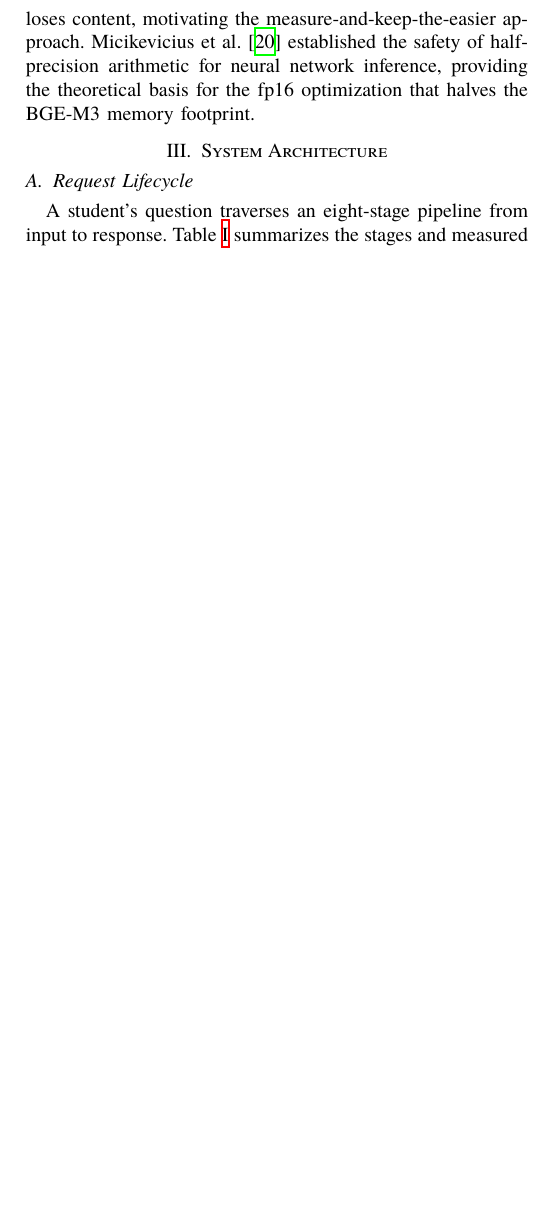
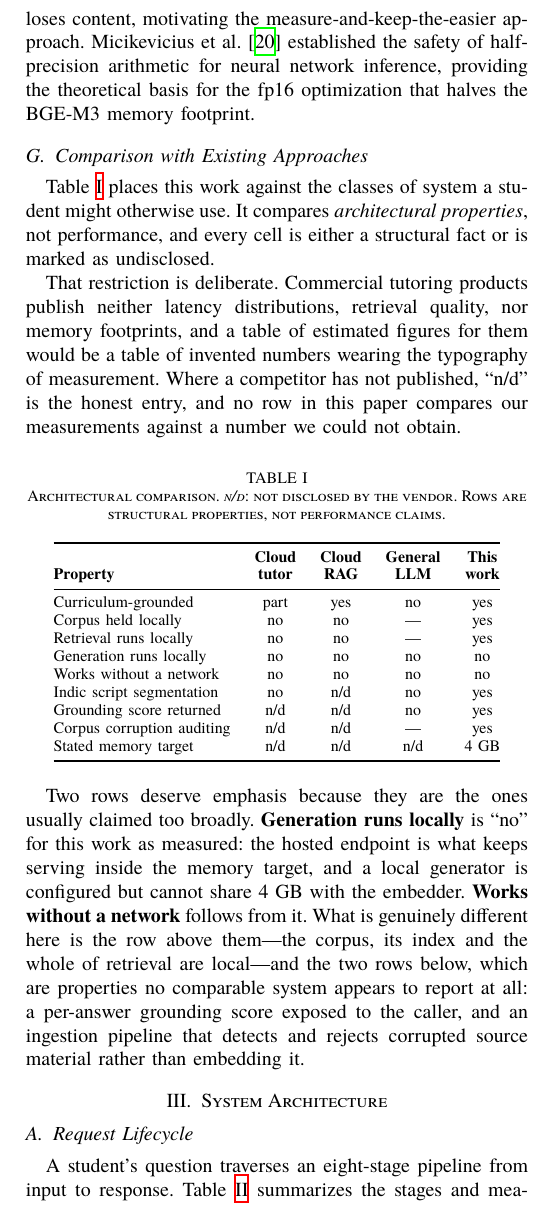
Before and after one commit to rachitranka25/SHIKSHASETU, a LaTeX paper (docs/IEEE_PAPER_SHIKSHA_SETU.tex): part of one column of page 3 of 8, cut so that both start at the same text, the shorter picture padded with empty space. Compiled offline with XeLaTeX; a missing font is replaced by an installed copy or a similar font.

Commit message:
Add an architectural comparison that compares only what is knowable
The paper had no comparison against existing systems, which a reader
reasonably expects. A generated draft supplied one, and most of it could
not be used: it carried estimated latencies for Khanmigo, similarity
ranges for BGE-M3 standalone and LaBSE, and memory figures for 'generic
edge RAG', none of them sourced. It also asserted for this system a
per-query cost of zero, illustration running locally, and that student
data never leaves the device -- all three contradicted by the hosted
endpoints in the code.

Section II-G compares architectural properties instead of performance,
by system class rather than by product, with 'n/d' wherever a vendor has
not published. Nothing in it compares our measurements against a number
we could not obtain.

Two rows are stated against our own interest: generation does not run
locally, and the system does not work without a network. What is left is
still the distinguishing claim -- the corpus, index and retrieval are
local, a grounding score is returned per answer, and ingestion audits its
source material -- and it is now defensible line by line.

15 tables, 8 pages, no unresolved references.

```diff
--- a/docs/IEEE_PAPER_SHIKSHA_SETU.tex
+++ b/docs/IEEE_PAPER_SHIKSHA_SETU.tex
@@ -97,6 +97,37 @@ Zorzi et al.~\cite{b13} found that extra-large letter spacing improved reading s
 
 \subsection{Efficiency and Readability}
 Kincaid et al.~\cite{b18} derived the Flesch-Kincaid grade-level formula defined on English syllable counts---which is why the platform refuses to compute it for Devanagari text. Xu et al.~\cite{b19} demonstrated that generic simplification routinely loses content, motivating the measure-and-keep-the-easier approach. Micikevicius et al.~\cite{b20} established the safety of half-precision arithmetic for neural network inference, providing the theoretical basis for the fp16 optimization that halves the BGE-M3 memory footprint.
+
+\subsection{Comparison with Existing Approaches}
+\label{sec:comparison}
+Table~\ref{tab:comparison} places this work against the classes of system a student might otherwise use. It compares \emph{architectural properties}, not performance, and every cell is either a structural fact or is marked as undisclosed.
+
+That restriction is deliberate. Commercial tutoring products publish neither latency distributions, retrieval quality, nor memory footprints, and a table of estimated figures for them would be a table of invented numbers wearing the typography of measurement. Where a competitor has not published, ``n/d'' is the honest entry, and no row in this paper compares our measurements against a number we could not obtain.
+
+\begin{table}[htbp]
+\caption{Architectural comparison. \emph{n/d}: not disclosed by the vendor. Rows are structural properties, not performance claims.}
+\label{tab:comparison}
+\centering
+\footnotesize
+\begin{tabular}{@{}lcccc@{}}
+\toprule
+ & \textbf{Cloud} & \textbf{Cloud} & \textbf{General} & \textbf{This} \\
+\textbf{Property} & \textbf{tutor} & \textbf{RAG} & \textbf{LLM} & \textbf{work} \\
+\midrule
+Curriculum-grounded        & part & yes & no  & yes \\
+Corpus held locally        & no   & no  & --- & yes \\
+Retrieval runs locally     & no   & no  & --- & yes \\
+Generation runs locally    & no   & no  & no  & no  \\
+Works without a network    & no   & no  & no  & no  \\
+Indic script segmentation  & no   & n/d & no  & yes \\
+Grounding score returned   & n/d  & n/d & no  & yes \\
+Corpus corruption auditing & n/d  & n/d & --- & yes \\
+Stated memory target       & n/d  & n/d & n/d & 4~GB \\
+\bottomrule
+\end{tabular}
+\end{table}
+
+Two rows deserve emphasis because they are the ones usually claimed too broadly. \textbf{Generation runs locally} is ``no'' for this work as measured: the hosted endpoint is what keeps serving inside the memory target, and a local generator is configured but cannot share 4~GB with the embedder. \textbf{Works without a network} follows from it. What is genuinely different here is the row above them---the corpus, its index and the whole of retrieval are local---and the two rows below, which are properties no comparable system appears to report at all: a per-answer grounding score exposed to the caller, and an ingestion pipeline that detects and rejects corrupted source material rather than embedding it.
 
 %===================================================================
 \section{System Architecture}
```
Also changed, not shown: docs/IEEE_PAPER_SHIKSHA_SETU.pdf.
